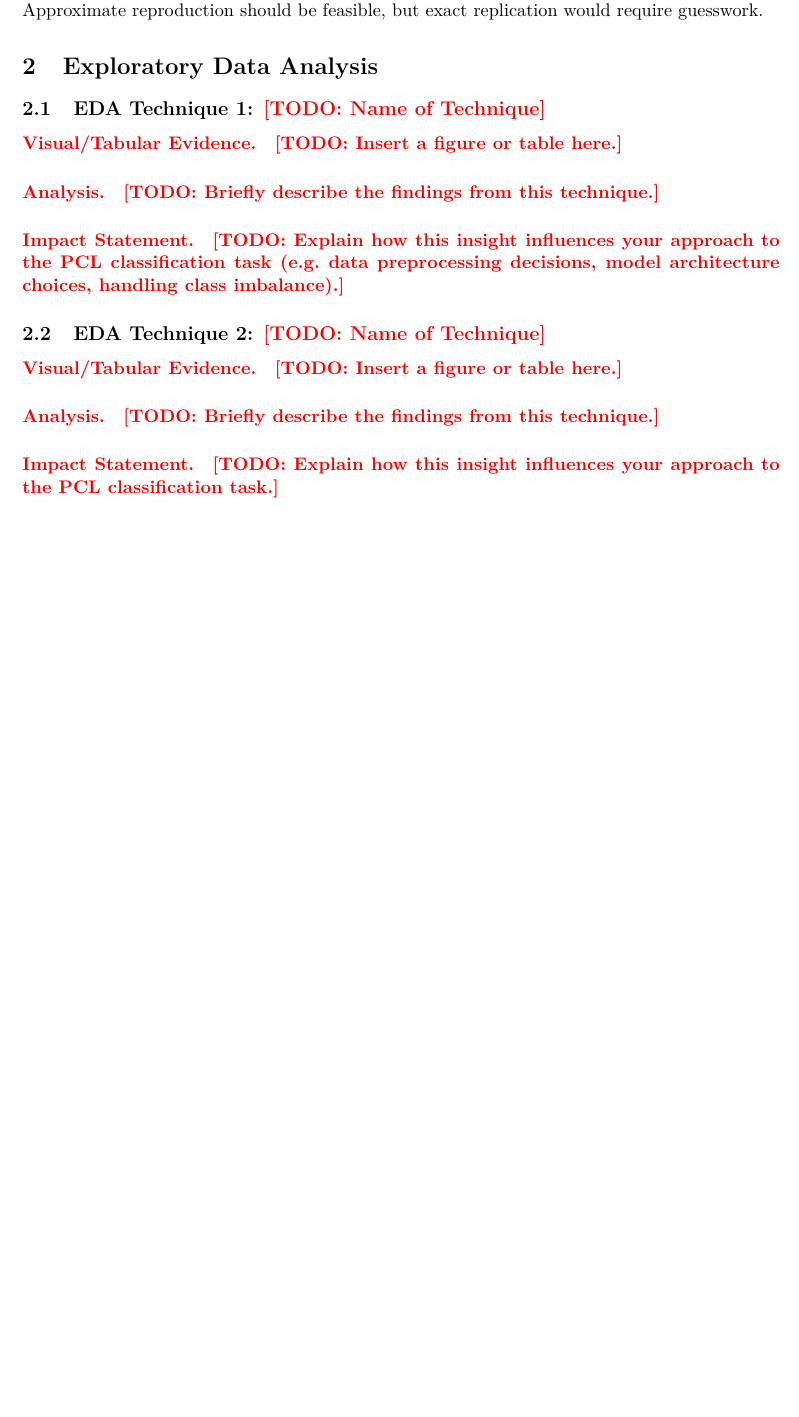
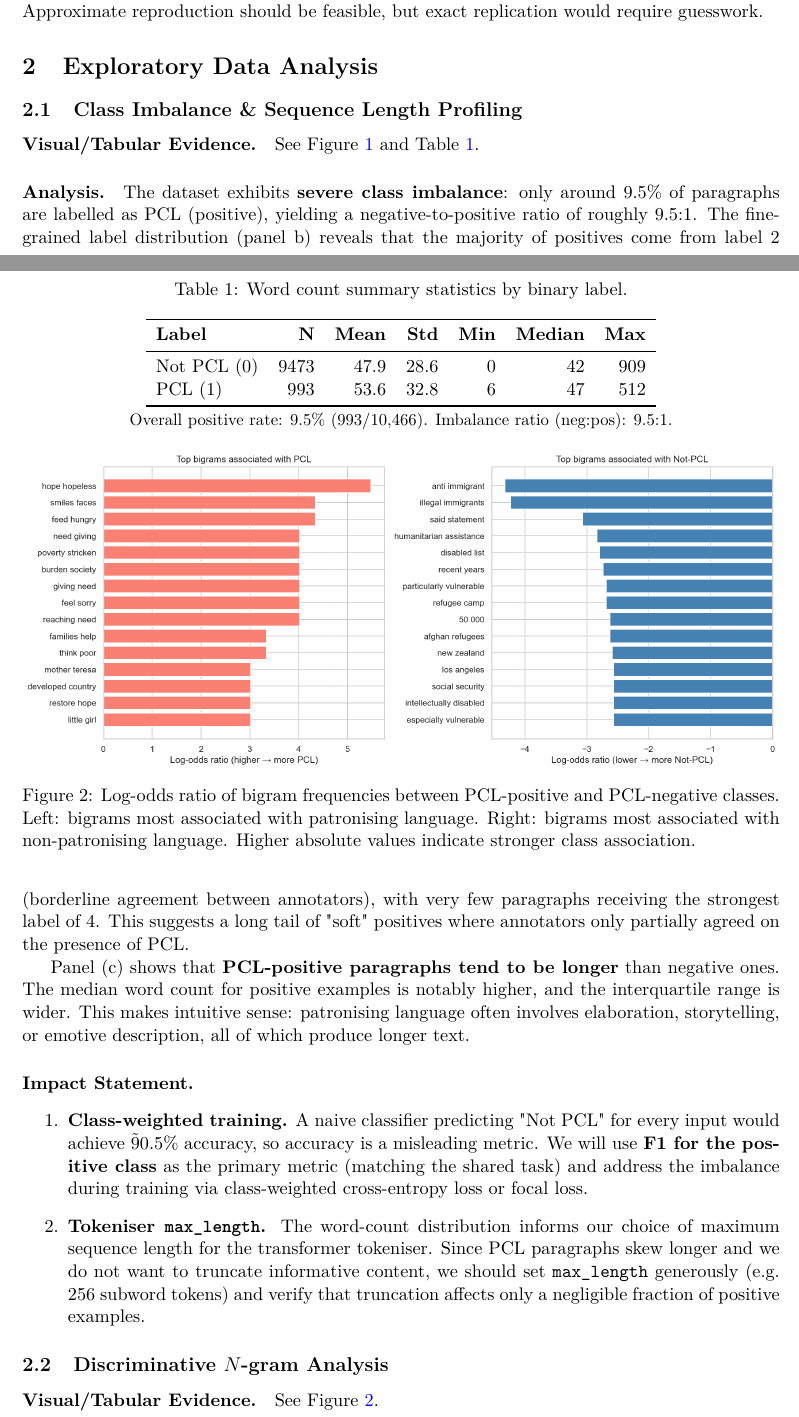
Before and after one commit to aak523/nlp-cw, a LaTeX document (report.tex): part of page 2 of 3 before the commit and two parts of pages 2 and 3 of 5 after it, the two joined at a grey line, cut so that both start at the same text, the shorter picture padded with empty space. Compiled offline with pdfLaTeX.

Commit message:
completed exercise 2 (exploratory data analysis) and added findings to report

```diff
--- a/report.tex
+++ b/report.tex
@@ -27,7 +27,7 @@
 % ── Title ─────────────────────────────────────────────────
 \title{%
     \textbf{Natural Language Processing Coursework} \\[0.3em]
-    \large Detecting Patronising and Condescending Language (PCL)
+    \large COMP60035
 }
 \author{
     Adam Kassam \\
@@ -81,4 +81,6 @@ The paper also provides exploratory baselines using SVMs, a BiLSTM, and fine-tun
 % Two distinct EDA techniques, 3 marks each.
 % ==============================================================
 
-\subsection{EDA Technique 1: \todo{Name of Technique}}
+\subsection{Class Imbalance \& Sequence Length Profiling}
+
+\paragraph{Visual/Tabular Evidence.} See Figure~\ref{fig:eda1} and Table~\ref{tab:eda1-wordcount}.
@@ -85,30 +92,56 @@ The paper also provides exploratory baselines using SVMs, a BiLSTM, and fine-tun
+    \label{fig:eda1}
+\end{figure}
+
+% Example table placeholder:
+\begin{table}
+  \centering
+  \caption{Word count summary statistics by binary
+label.}
+  \label{tab:eda1-wordcount}
+  \begin{tabular}{lrrrrrr}
+      \toprule
+      \textbf{Label} & \textbf{N} & \textbf{Mean} &
+\textbf{Std} & \textbf{Min} & \textbf{Median} &
+\textbf{Max} \\
+      \midrule
+      Not PCL (0) & 9473 & 47.9 & 28.6 & 0 & 42 & 909 \\
+      PCL (1)     &  993 & 53.6 & 32.8 & 6 & 47 & 512 \\
+      \bottomrule
+  \end{tabular}
+  \par\smallskip
+  \small Overall positive rate: 9.5\% (993/10{,}466).
+Imbalance ratio (neg:pos): 9.5:1.
+\end{table}
+
+\paragraph{Analysis.}
+
+The dataset exhibits \textbf{severe class imbalance}: only around 9.5\% of paragraphs are labelled as PCL (positive), yielding a negative-to-positive ratio of roughly 9.5:1. The fine-grained label distribution (panel b) reveals that the majority of positives come from label 2 (borderline agreement between annotators), with very few paragraphs receiving the strongest label of 4. This suggests a long tail of "soft" positives where annotators only partially agreed on the presence of PCL.
+
+Panel (c) shows that \textbf{PCL-positive paragraphs tend to be longer} than negative ones. The median word count for positive examples is notably higher, and the interquartile range is wider. This makes intuitive sense: patronising language often involves elaboration, storytelling, or emotive description, all of which produce longer text.
+
+\paragraph{Impact Statement.}
+
+\begin{enumerate}
+    \item \textbf{Class-weighted training.} A naive classifier predicting "Not PCL" for every input would achieve \~90.5\% accuracy, so accuracy is a misleading metric. We will use \textbf{F1 for the positive class} as the primary metric (matching the shared task) and address the imbalance during training via class-weighted cross-entropy loss or focal loss.
+    \item \textbf{Tokeniser \texttt{max\_length}.} The word-count distribution informs our choice of maximum sequence length for the transformer tokeniser. Since PCL paragraphs skew longer and we do not want to truncate informative content, we should set \texttt{max\_length} generously (e.g. 256 subword tokens) and verify that truncation affects only a negligible fraction of positive examples.
+\end{enumerate}
+
+\subsection{Discriminative $N$-gram Analysis}
 
 \paragraph{Visual/Tabular Evidence.}
 
-\todo{Insert a figure or table here.}
+See Figure~\ref{fig:eda2}.
 
-% Example figure placeholder:
-% \begin{figure}[H]
-%     \centering
-%     \includegraphics[width=0.7\textwidth]{figures/eda1.png}
-%     \caption{\todo{Caption describing the figure.}}
-%     \label{fig:eda1}
-% \end{figure}
-
-% Example table placeholder:
-% \begin{table}[H]
-%     \centering
-%     \caption{\todo{Caption describing the table.}}
-%     \label{tab:eda1}
-%     \begin{tabular}{lcc}
-%         \toprule
-%         \textbf{Metric} & \textbf{PCL} & \textbf{No PCL} \\
-%         \midrule
-%         \todo{Row 1} & \todo{} & \todo{} \\
-%         \todo{Row 2} & \todo{} & \todo{} \\
-%         \bottomrule
-%     \end{tabular}
-% \end{table}
+\begin{figure}
+    \centering
+    \includegraphics[width=\textwidth]{figures/eda2_ngram_log_odds.png}
+    \caption{Log-odds ratio of bigram frequencies
+between PCL-positive and PCL-negative classes. Left:
+bigrams most associated with patronising language.
+Right: bigrams most associated with non-patronising
+language. Higher absolute values indicate stronger class
+association.}
+    \label{fig:eda2}
+\end{figure}
 
 \paragraph{Analysis.}
-\todo{Briefly describe the findings from this technique.}
@@ -115,18 +162,3 @@ The paper also provides exploratory baselines using SVMs, a BiLSTM, and fine-tun
 
 \paragraph{Impact Statement.}
-\todo{Explain how this insight influences your approach to the PCL
-classification task (e.g.\ data preprocessing decisions, model architecture
-choices, handling class imbalance).}
 
-\subsection{EDA Technique 2: \todo{Name of Technique}}
-
-\paragraph{Visual/Tabular Evidence.}
-
-\todo{Insert a figure or table here.}
-
-\paragraph{Analysis.}
-\todo{Briefly describe the findings from this technique.}
-
-\paragraph{Impact Statement.}
-\todo{Explain how this insight influences your approach to the PCL
-classification task.}
```
Also changed, not shown: figures/eda1_class_and_length.png (added), figures/eda2_ngram_log_odds.png (added), report.tex (29 more changed lines), 1 other file.
